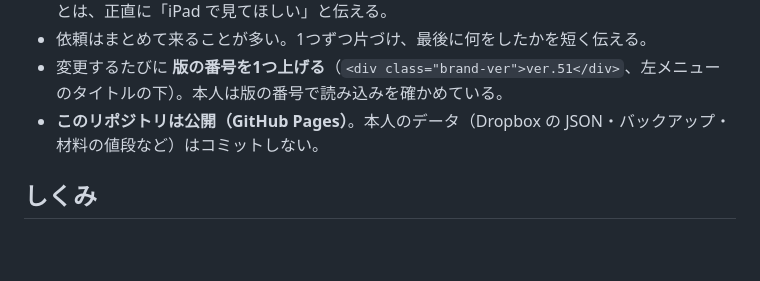
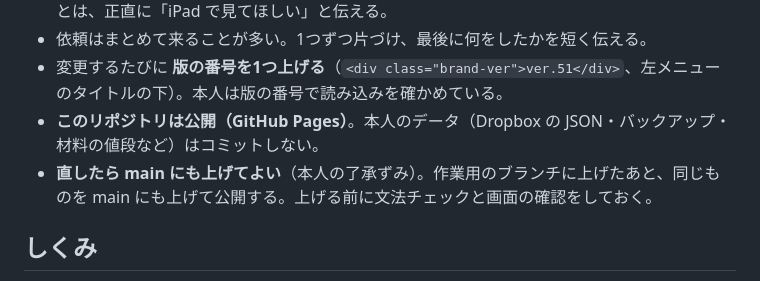
Before and after one commit to Atelier1453-design/blockwork, a Markdown page: CLAUDE.md, the part around the change. Drawn GitHub-style; blank space fills up the shorter version.

Commit message:
CLAUDE.md: 直したら main にも上げてよい（本人の了承ずみ）と書き足す
Co-Authored-By: Claude Opus 5.5 <noreply@anthropic.com>
Claude-Session: https://claude.ai/code/session_01VbBgb4Bq91nsSCf5ZRG1zH

```diff
--- a/CLAUDE.md
+++ b/CLAUDE.md
@@ -12,6 +12,7 @@
 - 依頼はまとめて来ることが多い。1つずつ片づけ、最後に何をしたかを短く伝える。
 - 変更するたびに **版の番号を1つ上げる**（`<div class="brand-ver">ver.51</div>`、左メニューのタイトルの下）。本人は版の番号で読み込みを確かめている。
 - **このリポジトリは公開（GitHub Pages）**。本人のデータ（Dropbox の JSON・バックアップ・材料の値段など）はコミットしない。
+- **直したら main にも上げてよい**（本人の了承ずみ）。作業用のブランチに上げたあと、同じものを main にも上げて公開する。上げる前に文法チェックと画面の確認をしておく。
 
 ## しくみ
 
```
